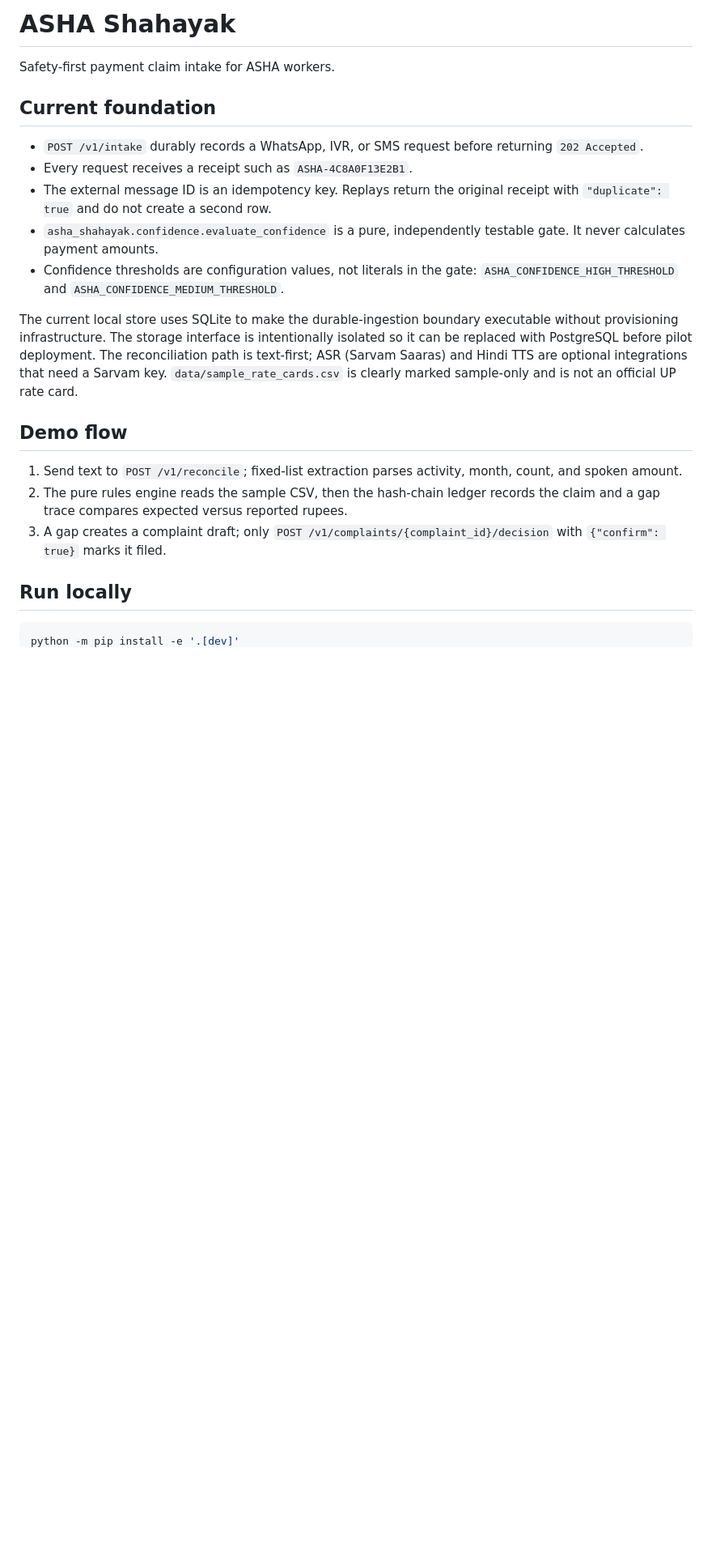
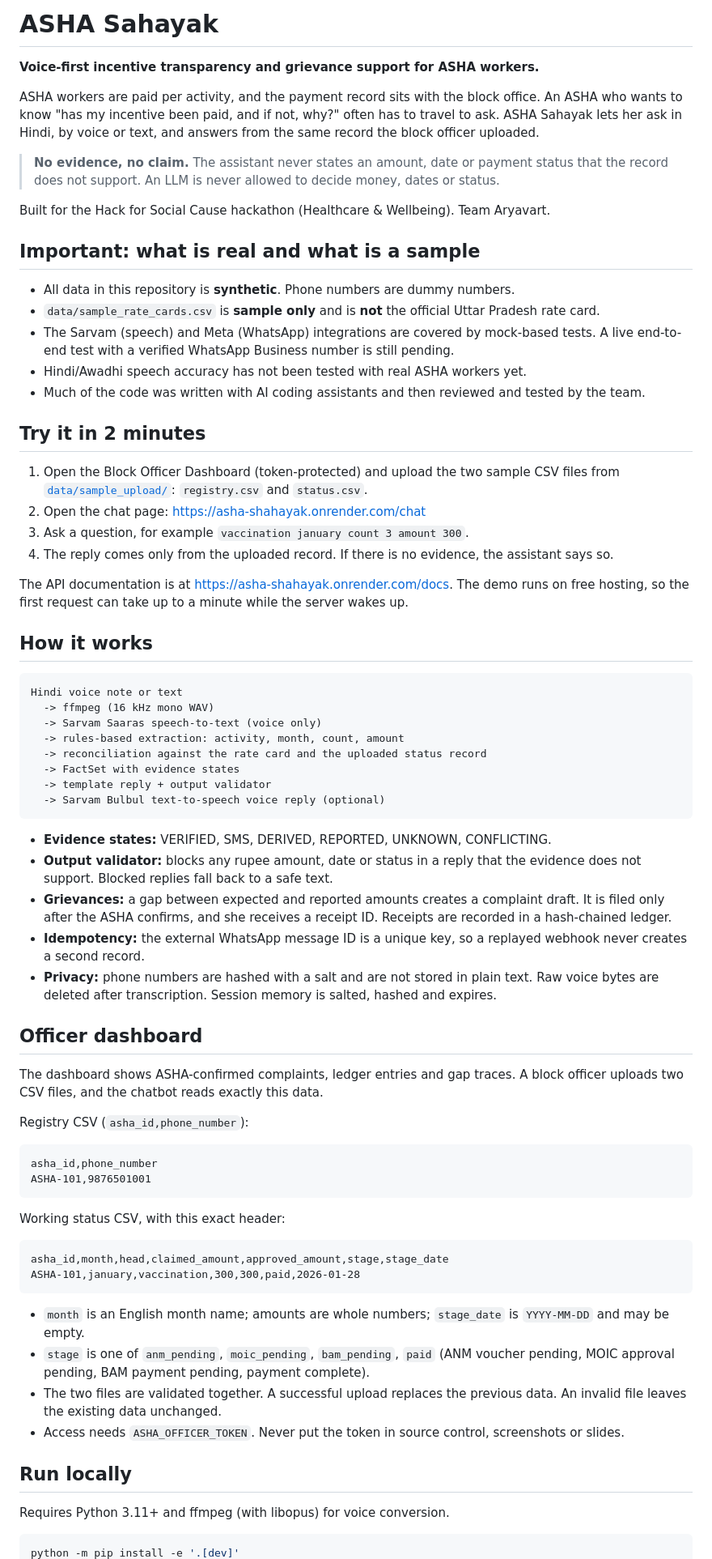
Before and after one commit to 25f3001314-dev/asha-shahayak, a Markdown page: README.md, the part around one of its changes. Shown at 81% size. Rendered like a GitHub page; blank space fills up the shorter version.

````diff
--- a/README.md
+++ b/README.md
@@ -1,38 +1,75 @@
-# ASHA Shahayak
+# ASHA Sahayak
 
-Safety-first payment claim intake for ASHA workers.
+**Voice-first incentive transparency and grievance support for ASHA workers.**
 
-## Current foundation
+ASHA workers are paid per activity, and the payment record sits with the block office. An ASHA who wants to know "has my incentive been paid, and if not, why?" often has to travel to ask. ASHA Sahayak lets her ask in Hindi, by voice or text, and answers from the same record the block officer uploaded.
 
-- `POST /v1/intake` durably records a WhatsApp, IVR, or SMS request before
-  returning `202 Accepted`.
-- Every request receives a receipt such as `ASHA-4C8A0F13E2B1`.
-- The external message ID is an idempotency key. Replays return the original
-  receipt with `"duplicate": true` and do not create a second row.
-- `asha_shahayak.confidence.evaluate_confidence` is a pure, independently
-  testable gate. It never calculates payment amounts.
-- Confidence thresholds are configuration values, not literals in the gate:
-  `ASHA_CONFIDENCE_HIGH_THRESHOLD` and
-  `ASHA_CONFIDENCE_MEDIUM_THRESHOLD`.
+> **No evidence, no claim.** The assistant never states an amount, date or payment status that the record does not support. An LLM is never allowed to decide money, dates or status.
 
-The current local store uses SQLite to make the durable-ingestion boundary
-executable without provisioning infrastructure. The storage interface is
-intentionally isolated so it can be replaced with PostgreSQL before pilot
-deployment. The reconciliation path is text-first; ASR (Sarvam Saaras) and Hindi TTS are
-optional integrations that need a Sarvam key. `data/sample_rate_cards.csv` is clearly marked sample-only and is not an
-official UP rate card.
+Built for the Hack for Social Cause hackathon (Healthcare & Wellbeing). Team Aryavart.
 
-## Demo flow
+## Important: what is real and what is a sample
 
-1. Send text to `POST /v1/reconcile`; fixed-list extraction parses activity,
-   month, count, and spoken amount.
-2. The pure rules engine reads the sample CSV, then the hash-chain ledger
-   records the claim and a gap trace compares expected versus reported rupees.
-3. A gap creates a complaint draft; only
-   `POST /v1/complaints/{complaint_id}/decision` with `{"confirm": true}` marks
-   it filed.
+- All data in this repository is **synthetic**. Phone numbers are dummy numbers.
+- `data/sample_rate_cards.csv` is **sample only** and is **not** the official Uttar Pradesh rate card.
+- The Sarvam (speech) and Meta (WhatsApp) integrations are covered by mock-based tests. A live end-to-end test with a verified WhatsApp Business number is still pending.
+- Hindi/Awadhi speech accuracy has not been tested with real ASHA workers yet.
+- Much of the code was written with AI coding assistants and then reviewed and tested by the team.
+
+## Try it in 2 minutes
+
+1. Open the Block Officer Dashboard (token-protected) and upload the two sample CSV files from [`data/sample_upload/`](data/sample_upload): `registry.csv` and `status.csv`.
+2. Open the chat page: <https://asha-shahayak.onrender.com/chat>
+3. Ask a question, for example `vaccination january count 3 amount 300`.
+4. The reply comes only from the uploaded record. If there is no evidence, the assistant says so.
+
+The API documentation is at <https://asha-shahayak.onrender.com/docs>. The demo runs on free hosting, so the first request can take up to a minute while the server wakes up.
+
+## How it works
+
+```
+Hindi voice note or text
+  -> ffmpeg (16 kHz mono WAV)
+  -> Sarvam Saaras speech-to-text (voice only)
+  -> rules-based extraction: activity, month, count, amount
+  -> reconciliation against the rate card and the uploaded status record
+  -> FactSet with evidence states
+  -> template reply + output validator
+  -> Sarvam Bulbul text-to-speech voice reply (optional)
+```
+
+- **Evidence states:** VERIFIED, SMS, DERIVED, REPORTED, UNKNOWN, CONFLICTING.
+- **Output validator:** blocks any rupee amount, date or status in a reply that the evidence does not support. Blocked replies fall back to a safe text.
+- **Grievances:** a gap between expected and reported amounts creates a complaint draft. It is filed only after the ASHA confirms, and she receives a receipt ID. Receipts are recorded in a hash-chained ledger.
+- **Idempotency:** the external WhatsApp message ID is a unique key, so a replayed webhook never creates a second record.
+- **Privacy:** phone numbers are hashed with a salt and are not stored in plain text. Raw voice bytes are deleted after transcription. Session memory is salted, hashed and expires.
+
+## Officer dashboard
+
+The dashboard shows ASHA-confirmed complaints, ledger entries and gap traces. A block officer uploads two CSV files, and the chatbot reads exactly this data.
+
+Registry CSV (`asha_id,phone_number`):
+
+```csv
+asha_id,phone_number
+ASHA-101,9876501001
+```
+
+Working status CSV, with this exact header:
+
+```csv
+asha_id,month,head,claimed_amount,approved_amount,stage,stage_date
+ASHA-101,january,vaccination,300,300,paid,2026-01-28
+```
+
+- `month` is an English month name; amounts are whole numbers; `stage_date` is `YYYY-MM-DD` and may be empty.
+- `stage` is one of `anm_pending`, `moic_pending`, `bam_pending`, `paid` (ANM voucher pending, MOIC approval pending, BAM payment pending, payment complete).
+- The two files are validated together. A successful upload replaces the previous data. An invalid file leaves the existing data unchanged.
+- Access needs `ASHA_OFFICER_TOKEN`. Never put the token in source control, screenshots or slides.
 
 ## Run locally
 
+Requires Python 3.11+ and ffmpeg (with libopus) for voice conversion.
+
 ```bash
 python -m pip install -e '.[dev]'
````
Also changed, not shown: other parts of README.md (+48 -48 lines).
